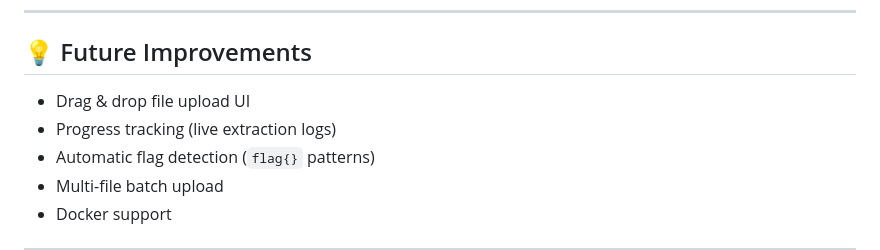
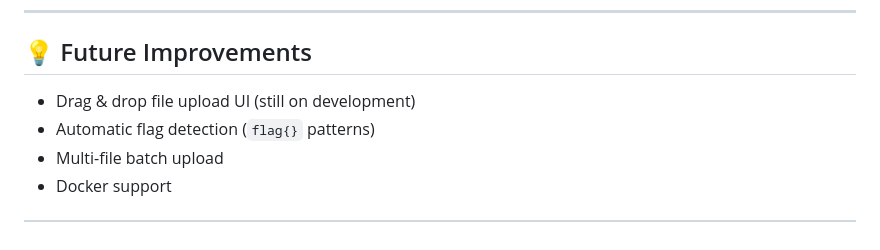
Before and after one commit to Supro26/Decompressor, a Markdown page: README.md, the part around the change. Drawn GitHub-style.

```diff
--- a/README.md
+++ b/README.md
@@ -154,8 +154,7 @@ MAX_DEPTH = 50
 
 ## 💡 Future Improvements
 
-* Drag & drop file upload UI
-* Progress tracking (live extraction logs)
+* Drag & drop file upload UI (still on development)
 * Automatic flag detection (`flag{}` patterns)
 * Multi-file batch upload
 * Docker support
```
